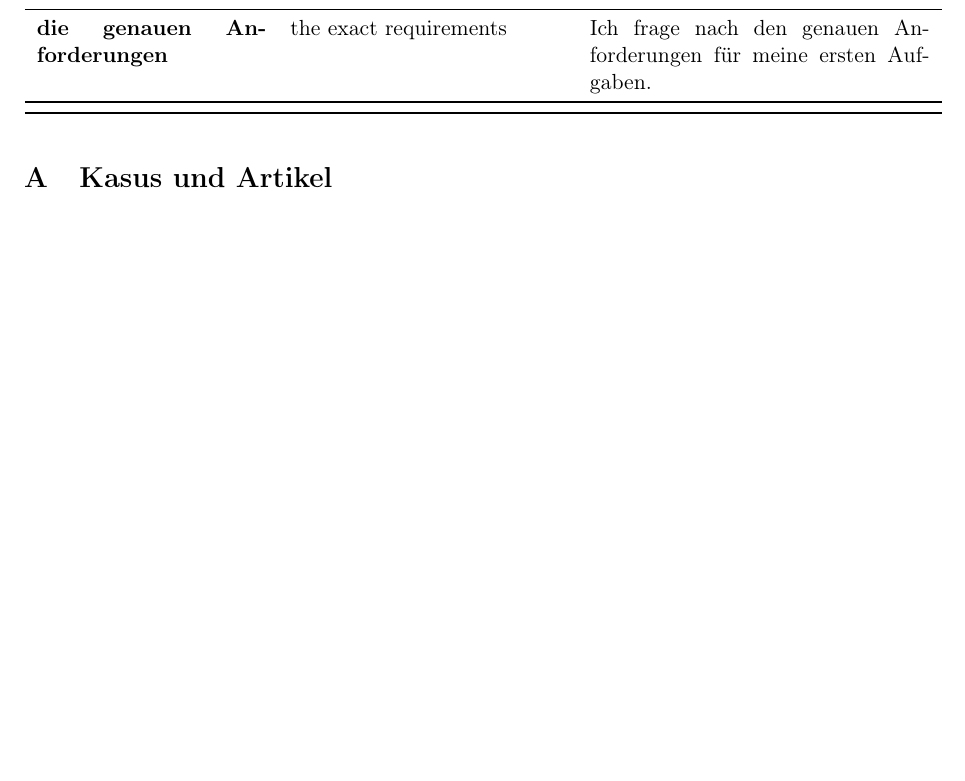
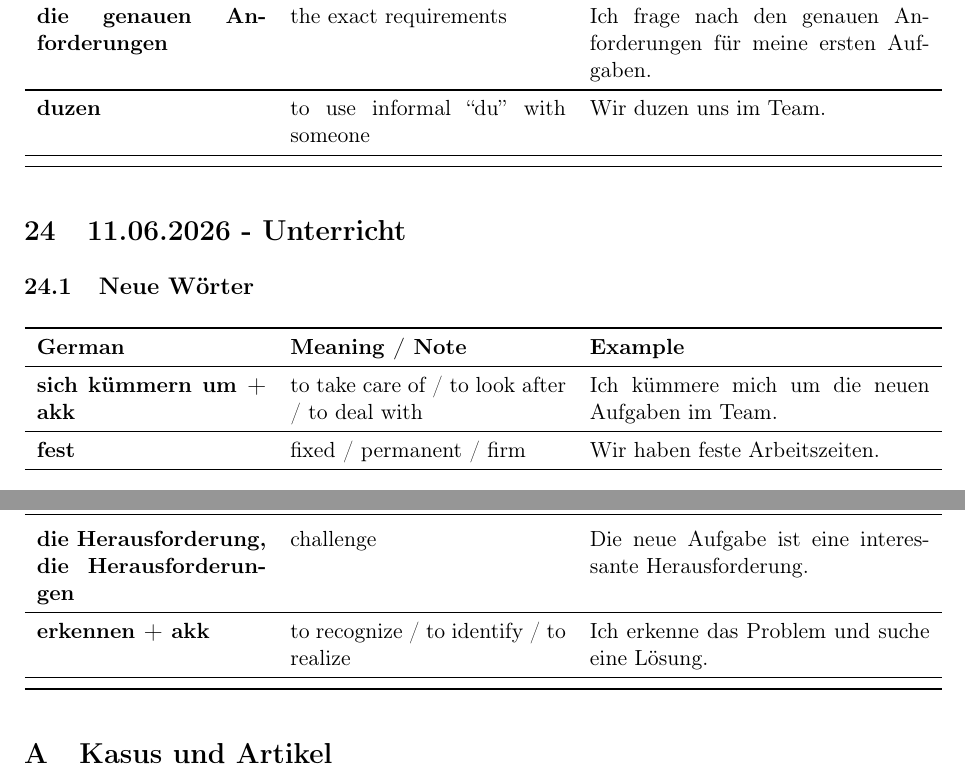
Before and after one commit to vyron-arvanitis/Deutsch, a LaTeX document (main.tex, which reads sections/2026-06-07-Die-ersten-Aufgaben-im-neuen-job.tex, sections/2026-06-11-unterricht.tex): part of page 27 of 28 before the commit and two parts of pages 27 and 28 of 28 after it, the two joined at a grey line, cut so that both start at the same text, the shorter picture padded with empty space. Compiled offline with pdfLaTeX.

Commit message:
deutsch unterricht 11-06

```diff
--- a/sections/2026-06-07-Die-ersten-Aufgaben-im-neuen-job.tex
+++ b/sections/2026-06-07-Die-ersten-Aufgaben-im-neuen-job.tex
@@ -6,4 +6,5 @@
 \deword{sich vernetzen mit + dat}{to network / to connect with}{Im neuen Job vernetze ich mich mit meinen Kolleginnen und Kollegen.}
 \deword{der Überblick}{overview / general view}{Am Anfang möchte ich einen Überblick über meine Aufgaben bekommen.}
 \deword{die genauen Anforderungen}{the exact requirements}{Ich frage nach den genauen Anforderungen für meine ersten Aufgaben.}
+\deword{duzen}{to use informal ``du'' with someone}{Wir duzen uns im Team.}
 \end{vocabtable}
--- /dev/null
+++ b/sections/2026-06-11-unterricht.tex
@@ -0,0 +1,10 @@
+\section{11.06.2026 - Unterricht}
+
+\subsection{Neue Wörter}
+
+\begin{vocabtable}
+\deword{sich kümmern um + akk}{to take care of / to look after / to deal with}{Ich kümmere mich um die neuen Aufgaben im Team.}
+\deword{fest}{fixed / permanent / firm}{Wir haben feste Arbeitszeiten.}
+\deword{die Herausforderung, die Herausforderungen}{challenge}{Die neue Aufgabe ist eine interessante Herausforderung.}
+\deword{erkennen + akk}{to recognize / to identify / to realize}{Ich erkenne das Problem und suche eine Lösung.}
+\end{vocabtable}
```
Also changed, not shown: includes/sections.tex (+1 -0 lines), out/main.pdf.
